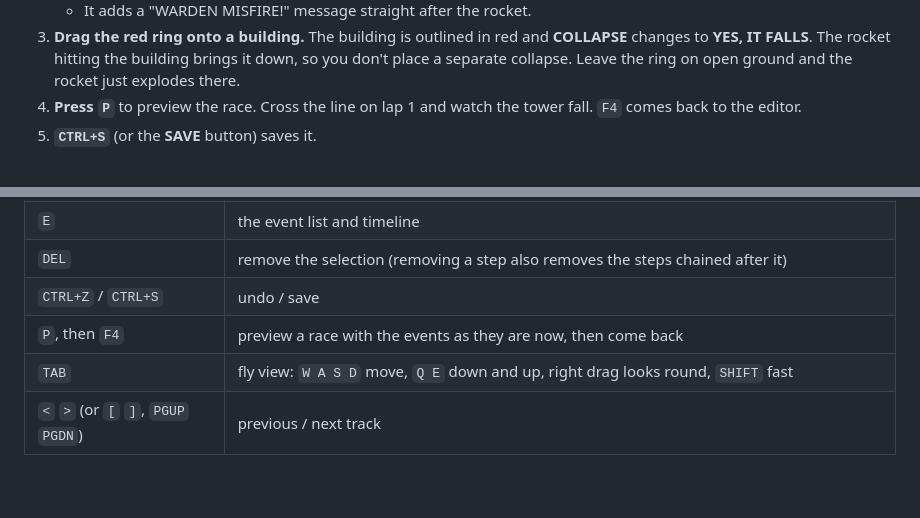
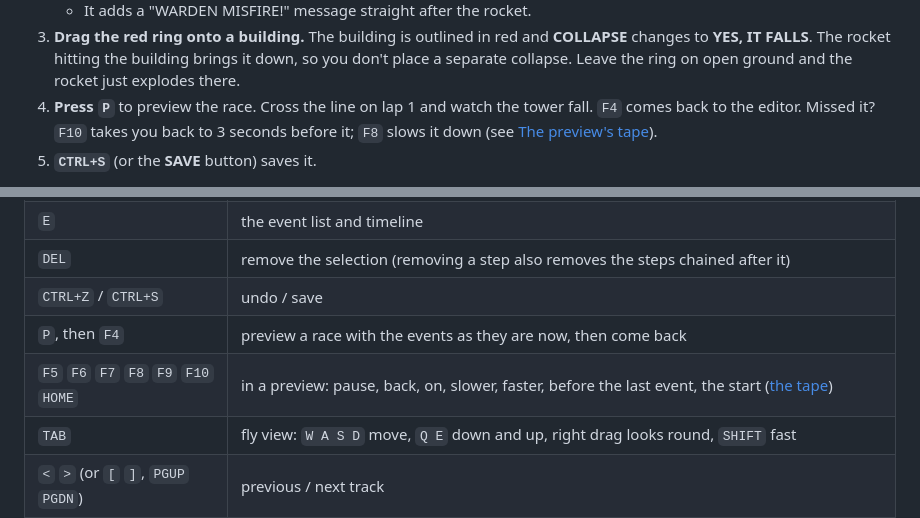
Before and after one commit to davkdavk/fogcityfury, a Markdown page: docs/FCFEDIT.md, 2 parts joined by grey strips. Drawn GitHub-style; blank space fills up the shorter version.

```diff
--- a/docs/FCFEDIT.md
+++ b/docs/FCFEDIT.md
@@ -30,7 +30,8 @@ to change track. Your changes are saved first.
 3. **Drag the red ring onto a building.** The building is outlined in red and **COLLAPSE** changes to **YES, IT FALLS**.
    The rocket hitting the building brings it down, so you don't place a separate collapse. Leave the ring on open
    ground and the rocket just explodes there.
-4. **Press `P`** to preview the race. Cross the line on lap 1 and watch the tower fall. `F4` comes back to the editor.
+4. **Press `P`** to preview the race. Cross the line on lap 1 and watch the tower fall. `F4` comes back to the editor. Missed it? `F10` takes
+   you back to 3 seconds before it; `F8` slows it down (see [The preview's tape](#the-previews-tape)).
 5. **`CTRL+S`** (or the **SAVE** button) saves it.
 
 ![The misfire selected: its chain top left, its settings on the right](img/fcfedit-misfire.jpg)
@@ -133,6 +161,7 @@ Click a setting to step it forward, right-click to step it back, and hold `SHIFT
 | `DEL` | remove the selection (removing a step also removes the steps chained after it) |
 | `CTRL+Z` / `CTRL+S` | undo / save |
 | `P`, then `F4` | preview a race with the events as they are now, then come back |
+| `F5` `F6` `F7` `F8` `F9` `F10` `HOME` | in a preview: pause, back, on, slower, faster, before the last event, the start ([the tape](#the-previews-tape)) |
 | `TAB` | fly view: `W A S D` move, `Q E` down and up, right drag looks round, `SHIFT` fast |
 | `<` `>` (or `[` `]`, `PGUP` `PGDN`) | previous / next track |
 | `ALT` while dragging a red ring | don't snap it to a building |
```
Also changed, not shown: other parts of docs/FCFEDIT.md (+27 -0 lines), CHANGELOG.md (+1 -0 lines), README.md (+10 -0 lines), docs/img/fcfedit-tape.jpg (added), 10 other files.
